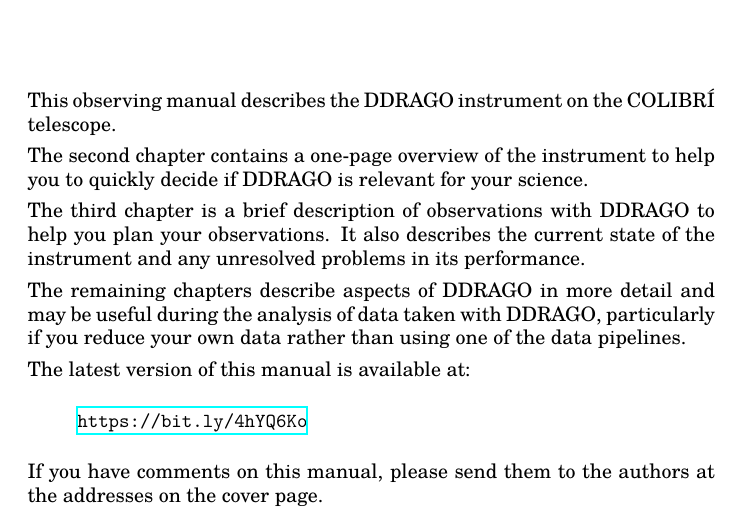
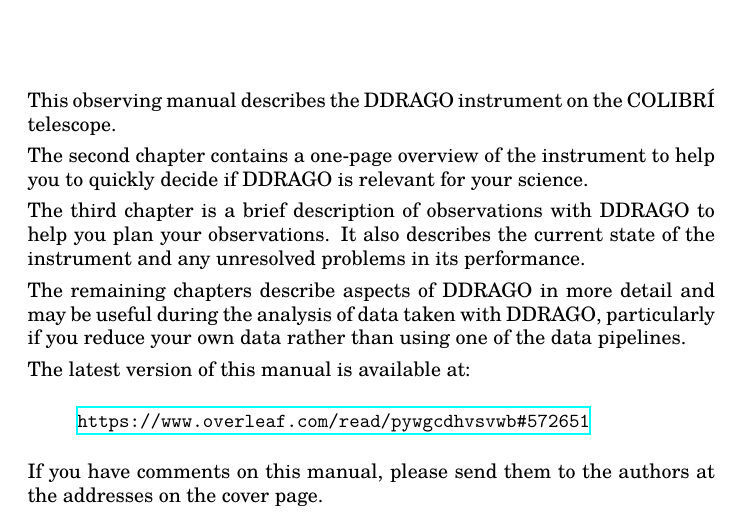
Before and after one commit to alanwatsonatwork/ddrago-observing-manual, a LaTeX thesis (main.tex, which reads introduction.tex): part of page 4 of 32, cut so that both start at the same text. Compiled offline with XeLaTeX; a missing font is replaced by an installed copy or a similar font.

Commit message:
Replace bitly URL Fixes #6

```diff
--- a/introduction.tex
+++ b/introduction.tex
@@ -11,7 +11,7 @@
 The latest version of this manual is available at:
 
 \begin{quote}
-\url{https://bit.ly/4hYQ6Ko}
+\url{https://www.overleaf.com/read/pywgcdhvsvwb#572651}
 \end{quote}
 
 If you have comments on this manual, please send them to the authors at the addresses on the cover page.
```
